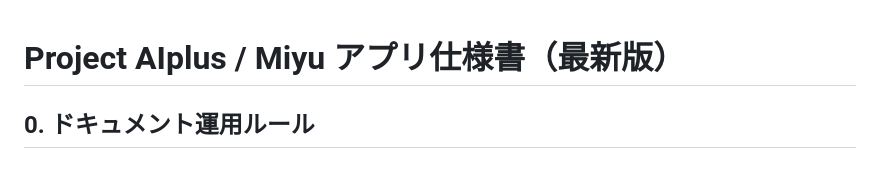
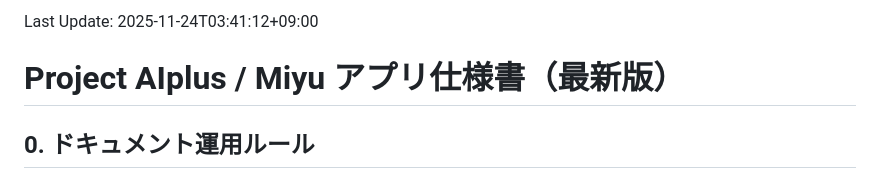
Before and after one commit to catmegane2-ai/Aiplus, a Markdown page: Miyu_Document.md, the part around the change. Rendered like a GitHub page.

Commit message:
Update: timestamp added to Miyu_Document.md

```diff
--- a/Miyu_Document.md
+++ b/Miyu_Document.md
@@ -1,3 +1,4 @@
+Last Update: 2025-11-24T03:41:12+09:00
 # Project AIplus / Miyu アプリ仕様書（最新版）
 
 ## 0. ドキュメント運用ルール
```
